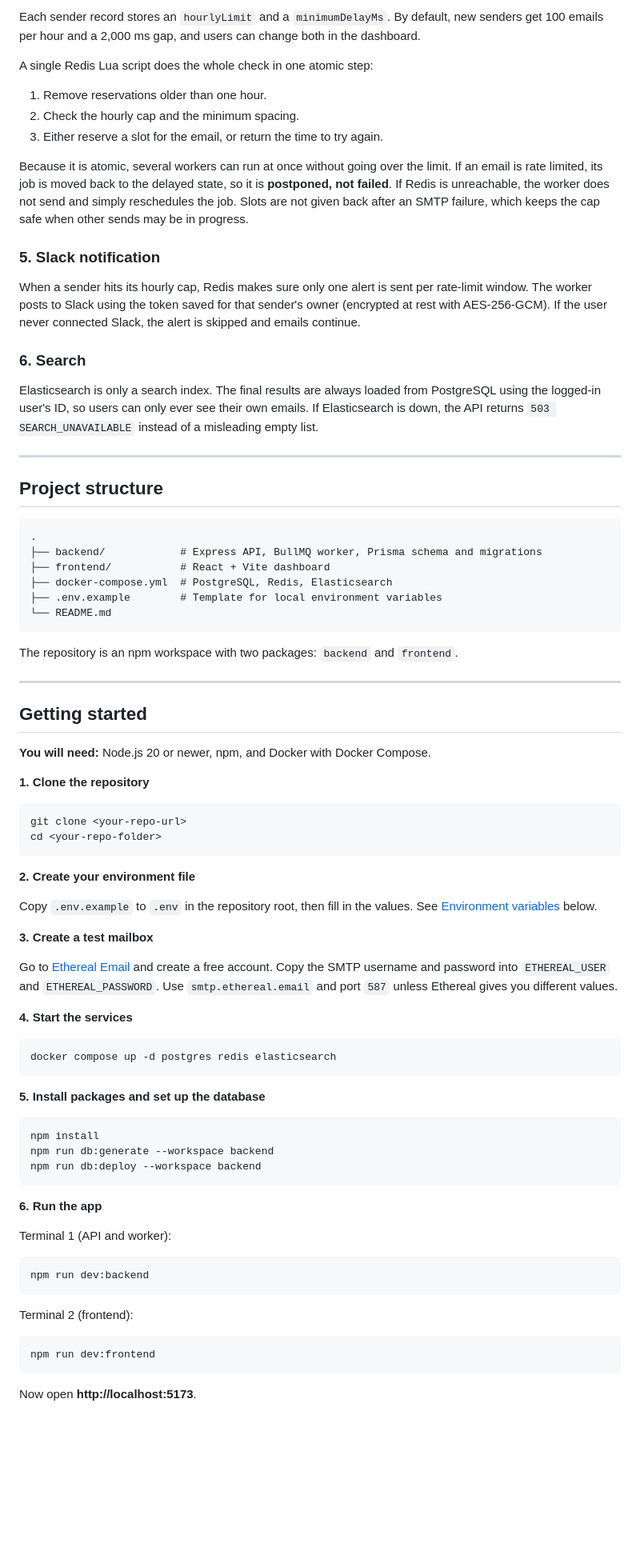
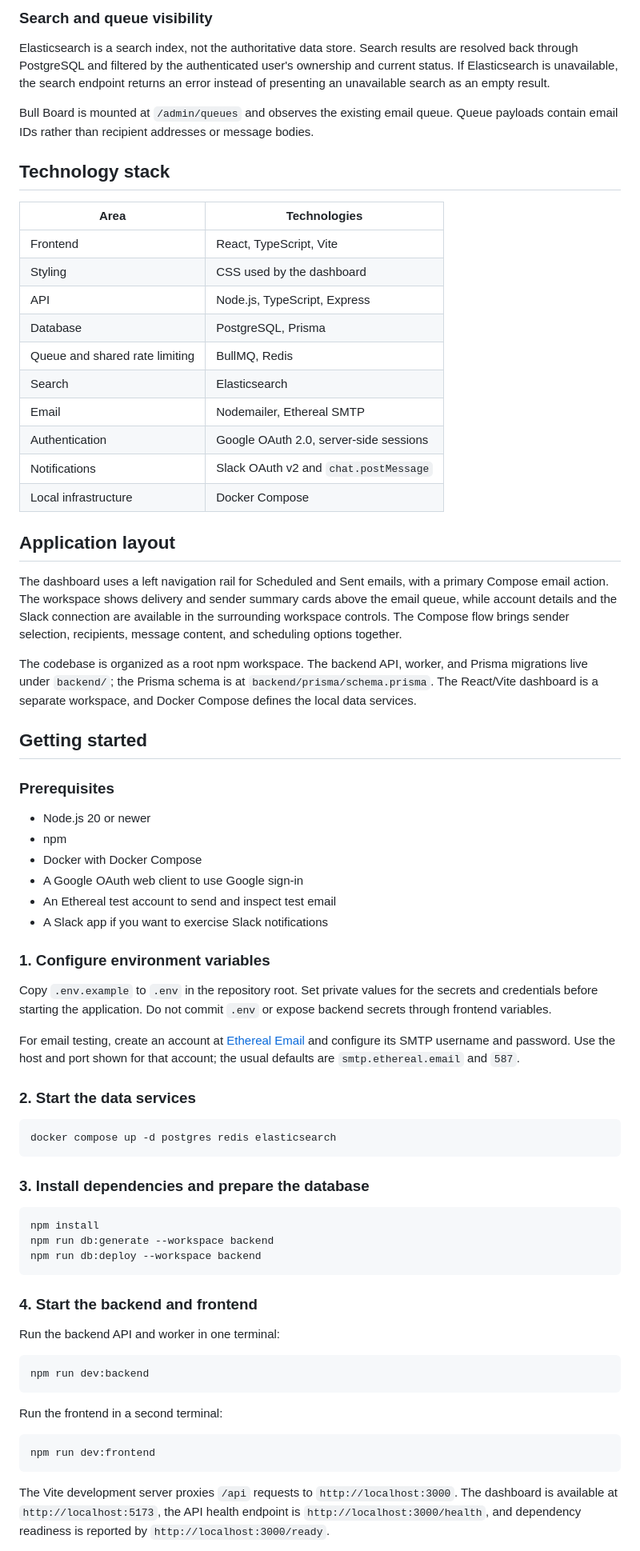
Before and after one commit to DevanshPandey1308/ML-Project, a Markdown page: README.md, the part around one of its changes. Shown at 80% size. GitHub-like rendering; blank space fills up the shorter version.

Commit message:
Revise README.md for clarity and detail
Updated project description and features in README.md to clarify the purpose and functionality of the ReachInbox email scheduler.

````diff
--- a/README.md
+++ b/README.md
@@ -136,85 +80,75 @@ There is one case that no system can fully solve: if the process dies *after* th
 
-Each sender record stores an `hourlyLimit` and a `minimumDelayMs`. By default, new senders get 100 emails per hour and a 2,000 ms gap, and users can change both in the dashboard.
+### Search and queue visibility
 
-A single Redis Lua script does the whole check in one atomic step:
+Elasticsearch is a search index, not the authoritative data store. Search results are resolved back through PostgreSQL and filtered by the authenticated user's ownership and current status. If Elasticsearch is unavailable, the search endpoint returns an error instead of presenting an unavailable search as an empty result.
 
-1. Remove reservations older than one hour.
-2. Check the hourly cap and the minimum spacing.
-3. Either reserve a slot for the email, or return the time to try again.
+Bull Board is mounted at `/admin/queues` and observes the existing email queue. Queue payloads contain email IDs rather than recipient addresses or message bodies.
 
-Because it is atomic, several workers can run at once without going over the limit. If an email is rate limited, its job is moved back to the delayed state, so it is **postponed, not failed**. If Redis is unreachable, the worker does not send and simply reschedules the job. Slots are not given back after an SMTP failure, which keeps the cap safe when other sends may be in progress.
+## Technology stack
 
-### 5. Slack notification
+| Area | Technologies |
+| --- | --- |
+| Frontend | React, TypeScript, Vite |
+| Styling | CSS used by the dashboard |
+| API | Node.js, TypeScript, Express |
+| Database | PostgreSQL, Prisma |
+| Queue and shared rate limiting | BullMQ, Redis |
+| Search | Elasticsearch |
+| Email | Nodemailer, Ethereal SMTP |
+| Authentication | Google OAuth 2.0, server-side sessions |
+| Notifications | Slack OAuth v2 and `chat.postMessage` |
+| Local infrastructure | Docker Compose |
 
-When a sender hits its hourly cap, Redis makes sure only one alert is sent per rate-limit window. The worker posts to Slack using the token saved for that sender's owner (encrypted at rest with AES-256-GCM). If the user never connected Slack, the alert is skipped and emails continue.
+## Application layout
 
-### 6. Search
+The dashboard uses a left navigation rail for Scheduled and Sent emails, with a primary Compose email action. The workspace shows delivery and sender summary cards above the email queue, while account details and the Slack connection are available in the surrounding workspace controls. The Compose flow brings sender selection, recipients, message content, and scheduling options together.
 
-Elasticsearch is only a search index. The final results are always loaded from PostgreSQL using the logged-in user's ID, so users can only ever see their own emails. If Elasticsearch is down, the API returns `503 SEARCH_UNAVAILABLE` instead of a misleading empty list.
-
----
-
-## Project structure
-
-```text
-.
-├── backend/            # Express API, BullMQ worker, Prisma schema and migrations
-├── frontend/           # React + Vite dashboard
-├── docker-compose.yml  # PostgreSQL, Redis, Elasticsearch
-├── .env.example        # Template for local environment variables
-└── README.md
-```
-
-The repository is an npm workspace with two packages: `backend` and `frontend`.
-
----
+The codebase is organized as a root npm workspace. The backend API, worker, and Prisma migrations live under `backend/`; the Prisma schema is at `backend/prisma/schema.prisma`. The React/Vite dashboard is a separate workspace, and Docker Compose defines the local data services.
 
 ## Getting started
 
-**You will need:** Node.js 20 or newer, npm, and Docker with Docker Compose.
+### Prerequisites
 
-**1. Clone the repository**
+- Node.js 20 or newer
+- npm
+- Docker with Docker Compose
+- A Google OAuth web client to use Google sign-in
+- An Ethereal test account to send and inspect test email
+- A Slack app if you want to exercise Slack notifications
 
-```bash
-git clone <your-repo-url>
-cd <your-repo-folder>
-```
+### 1. Configure environment variables
 
-**2. Create your environment file**
+Copy `.env.example` to `.env` in the repository root. Set private values for the secrets and credentials before starting the application. Do not commit `.env` or expose backend secrets through frontend variables.
 
-Copy `.env.example` to `.env` in the repository root, then fill in the values. See [Environment variables](#environment-variables) below.
+For email testing, create an account at [Ethereal Email](https://ethereal.email/) and configure its SMTP username and password. Use the host and port shown for that account; the usual defaults are `smtp.ethereal.email` and `587`.
 
-**3. Create a test mailbox**
+### 2. Start the data services
 
-Go to [Ethereal Email](https://ethereal.email/) and create a free account. Copy the SMTP username and password into `ETHEREAL_USER` and `ETHEREAL_PASSWORD`. Use `smtp.ethereal.email` and port `587` unless Ethereal gives you different values.
-
-**4. Start the services**
-
-```bash
+```powershell
 docker compose up -d postgres redis elasticsearch
 ```
 
-**5. Install packages and set up the database**
+### 3. Install dependencies and prepare the database
 
-```bash
+```powershell
 npm install
 npm run db:generate --workspace backend
 npm run db:deploy --workspace backend
 ```
 
-**6. Run the app**
+### 4. Start the backend and frontend
 
-Terminal 1 (API and worker):
+Run the backend API and worker in one terminal:
 
-```bash
+```powershell
 npm run dev:backend
 ```
 
-Terminal 2 (frontend):
+Run the frontend in a second terminal:
 
-```bash
+```powershell
 npm run dev:frontend
 ```
 
-Now open **http://localhost:5173**.
+The Vite development server proxies `/api` requests to `http://localhost:3000`. The dashboard is available at `http://localhost:5173`, the API health endpoint is `http://localhost:3000/health`, and dependency readiness is reported by `http://localhost:3000/ready`.
 
````
Also changed, not shown: other parts of README.md (+121 -203 lines).
